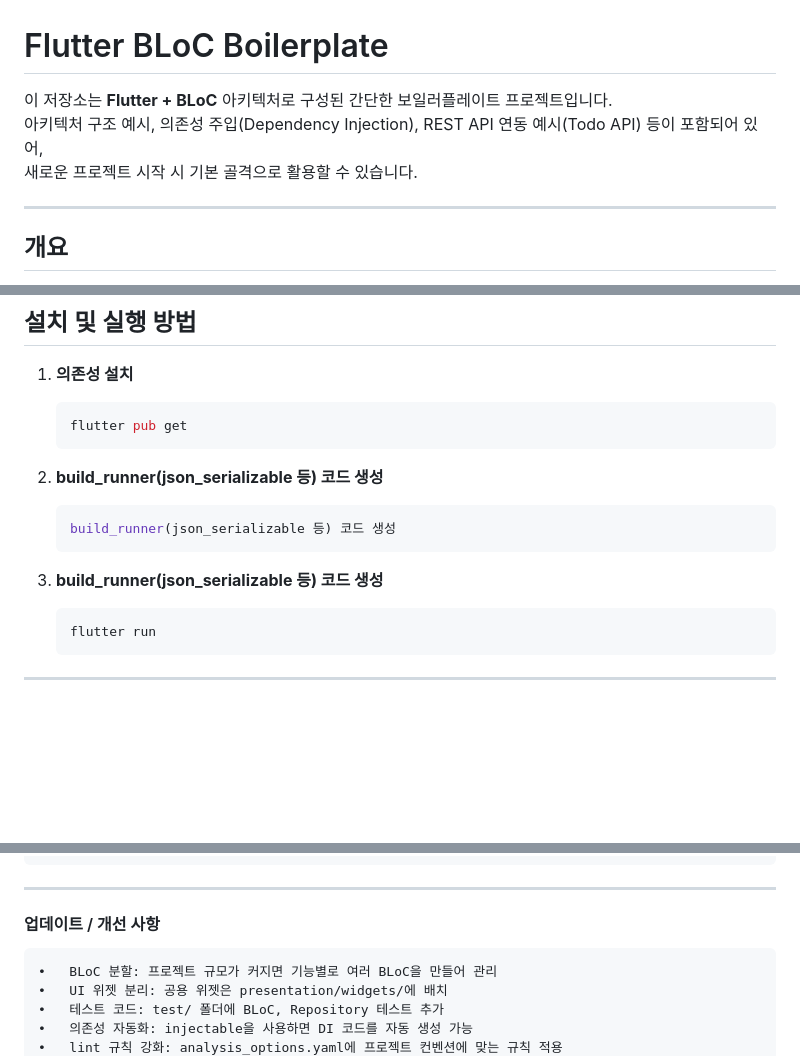
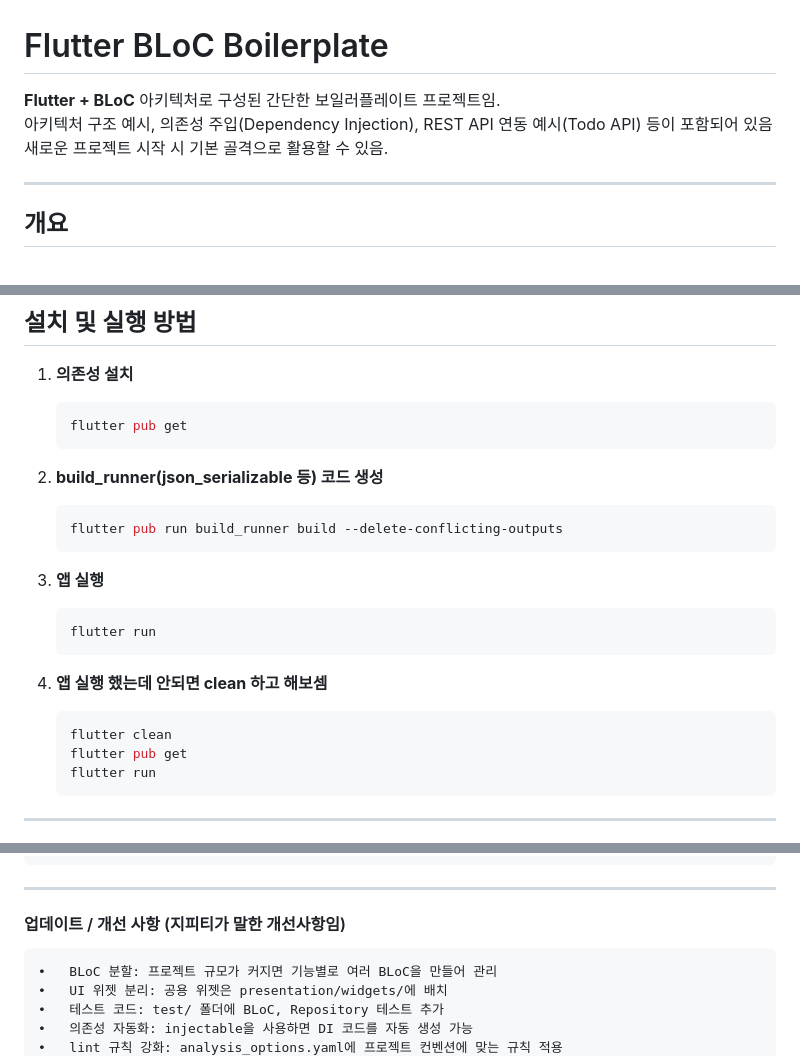
Before and after one commit to sooho-shin/flutter_bloc_boilerplate, a Markdown page: README.md, 3 parts joined by grey strips. Drawn GitHub-style; blank space fills up the shorter version.

````diff
--- a/README.md
+++ b/README.md
@@ -1,8 +1,8 @@
 # Flutter BLoC Boilerplate
 
-이 저장소는 **Flutter + BLoC** 아키텍처로 구성된 간단한 보일러플레이트 프로젝트입니다.
-아키텍처 구조 예시, 의존성 주입(Dependency Injection), REST API 연동 예시(Todo API) 등이 포함되어 있어,
-새로운 프로젝트 시작 시 기본 골격으로 활용할 수 있습니다.
+**Flutter + BLoC** 아키텍처로 구성된 간단한 보일러플레이트 프로젝트임.
+아키텍처 구조 예시, 의존성 주입(Dependency Injection), REST API 연동 예시(Todo API) 등이 포함되어 있음
+새로운 프로젝트 시작 시 기본 골격으로 활용할 수 있음.
 
 ---
 
@@ -100,11 +100,19 @@ flutter_bloc_boilerplate/
 2. **build_runner(json_serializable 등) 코드 생성**
 
    ```bash
-   build_runner(json_serializable 등) 코드 생성
+   flutter pub run build_runner build --delete-conflicting-outputs
    ```
 
-3. **build_runner(json_serializable 등) 코드 생성**
+3. **앱 실행**
+
    ```bash
+   flutter run
+   ```
+
+4. **앱 실행 했는데 안되면 clean 하고 해보셈**
+   ```bash
+   flutter clean
+   flutter pub get
    flutter run
    ```
 
@@ -164,7 +172,7 @@ void setup() {
 
 ---
 
-#### 업데이트 / 개선 사항
+#### 업데이트 / 개선 사항 (지피티가 말한 개선사항임)
 
     •	BLoC 분할: 프로젝트 규모가 커지면 기능별로 여러 BLoC을 만들어 관리
     •	UI 위젯 분리: 공용 위젯은 presentation/widgets/에 배치
````
